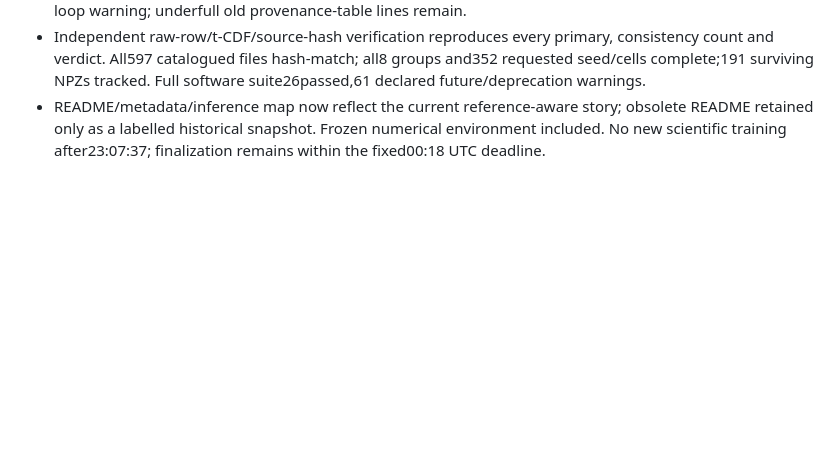
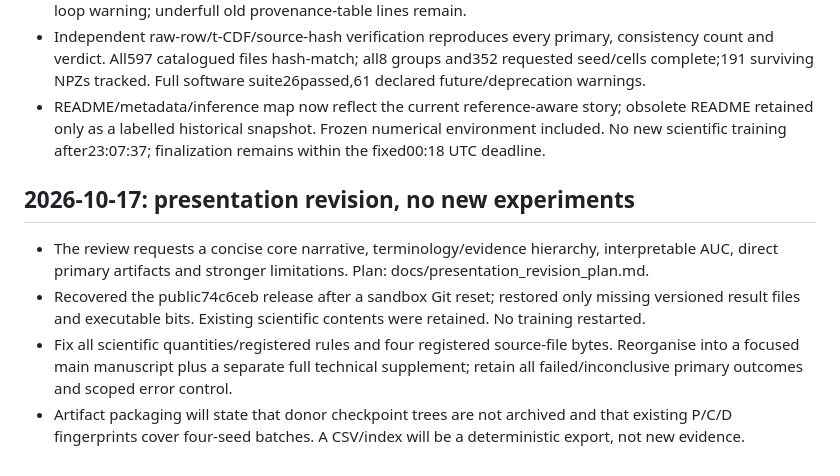
Before and after one commit to Nityahapani/rlearlydamage, a Markdown page: LOG.md, the part around the change. Drawn GitHub-style; blank space fills up the shorter version.

Commit message:
Plan presentation-only revision: focused main text, full supplement, evidence hierarchy and honest primary artifact map

```diff
--- a/LOG.md
+++ b/LOG.md
@@ -1653,3 +1653,9 @@ Clock at first action16:22UTC, fixed final deadline00:18UTC; no new chunk after2
 - Final PDF 49 pages, 4066200 bytes, SHA256 `1fbde29d0f30cf41c271490622dc3eabc9b7e4d274ab0816576cd77a6391de24`. All33 cited keys and references resolve. No overfull boxes, undefined labels/outcome slots or oversized floats; key pages visually checked. Tectonic explicit3 reruns yield stable auxiliary/bibliography hashes and avoid its benign automatic `.bbl` loop warning; underfull old provenance-table lines remain.
 - Independent raw-row/t-CDF/source-hash verification reproduces every primary, consistency count and verdict. All597 catalogued files hash-match; all8 groups and352 requested seed/cells complete;191 surviving NPZs tracked. Full software suite26passed,61 declared future/deprecation warnings.
 - README/metadata/inference map now reflect the current reference-aware story; obsolete README retained only as a labelled historical snapshot. Frozen numerical environment included. No new scientific training after23:07:37; finalization remains within the fixed00:18 UTC deadline.
+
+## 2026-10-17: presentation revision, no new experiments
+- The review requests a concise core narrative, terminology/evidence hierarchy, interpretable AUC, direct primary artifacts and stronger limitations. Plan: docs/presentation_revision_plan.md.
+- Recovered the public74c6ceb release after a sandbox Git reset; restored only missing versioned result files and executable bits. Existing scientific contents were retained. No training restarted.
+- Fix all scientific quantities/registered rules and four registered source-file bytes. Reorganise into a focused main manuscript plus a separate full technical supplement; retain all failed/inconclusive primary outcomes and scoped error control.
+- Artifact packaging will state that donor checkpoint trees are not archived and that existing P/C/D fingerprints cover four-seed batches. A CSV/index will be a deterministic export, not new evidence.
```
Also changed, not shown: docs/presentation_revision_plan.md (added, +26 -0 lines).
